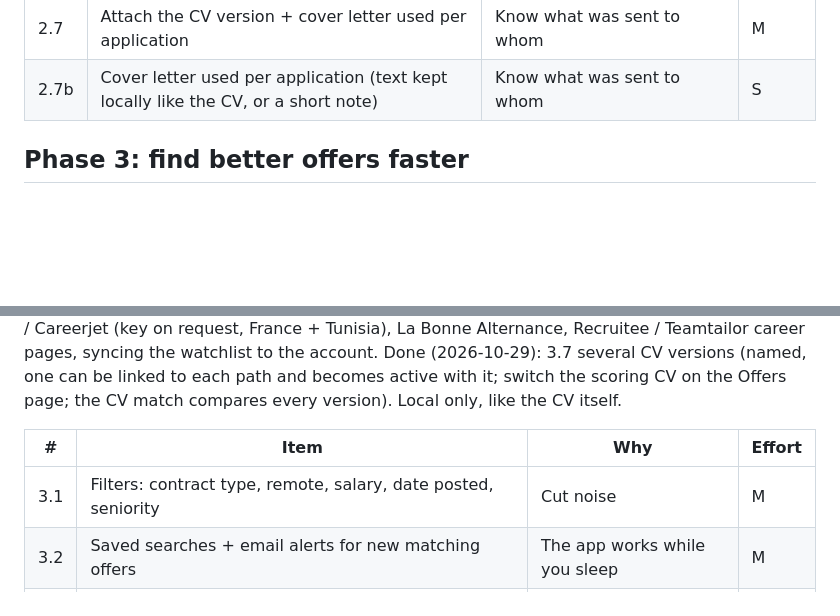
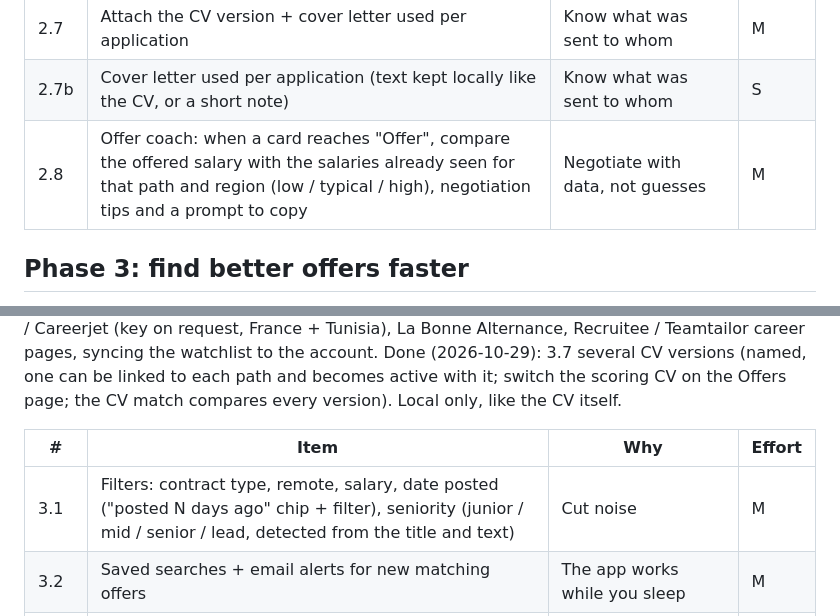
Before and after one commit to NadhemKhlij/HelloKhedma, a Markdown page: ROADMAP.md, 2 parts joined by grey strips. Rendered like a GitHub page; blank space fills up the shorter version.

```diff
--- a/ROADMAP.md
+++ b/ROADMAP.md
@@ -54,6 +54,7 @@ application (2.7b).
 | 2.6 | CSV export / import | Bring an existing spreadsheet in, take data out | S |
 | 2.7 | Attach the CV version + cover letter used per application | Know what was sent to whom | M |
 | 2.7b | Cover letter used per application (text kept locally like the CV, or a short note) | Know what was sent to whom | S |
+| 2.8 | Offer coach: when a card reaches "Offer", compare the offered salary with the salaries already seen for that path and region (low / typical / high), negotiation tips and a prompt to copy | Negotiate with data, not guesses | M |
 
 ## Phase 3: find better offers faster
 Done (2026-10-29): 3.1 contract and remote filters (detected from the offer text; date filter still to do),
@@ -67,7 +68,7 @@ the scoring CV on the Offers page; the CV match compares every version). Local o
 
 | # | Item | Why | Effort |
 |---|---|---|---|
-| 3.1 | Filters: contract type, remote, salary, date posted, seniority | Cut noise | M |
+| 3.1 | Filters: contract type, remote, salary, date posted ("posted N days ago" chip + filter), seniority (junior / mid / senior / lead, detected from the title and text) | Cut noise | M |
 | 3.2 | Saved searches + email alerts for new matching offers | The app works while you sleep | M |
 | 3.3 | Hide / "not interested", mark as seen, no duplicates across sources | Never read the same offer twice | S |
 | 3.4 | Minimum fit filter ("show offers ≥ 60% fit") | Focus on realistic applications | S |
```
Also changed, not shown: other parts of ROADMAP.md (+13 -1 lines), CHECKLIST.md (+3 -1 lines).
